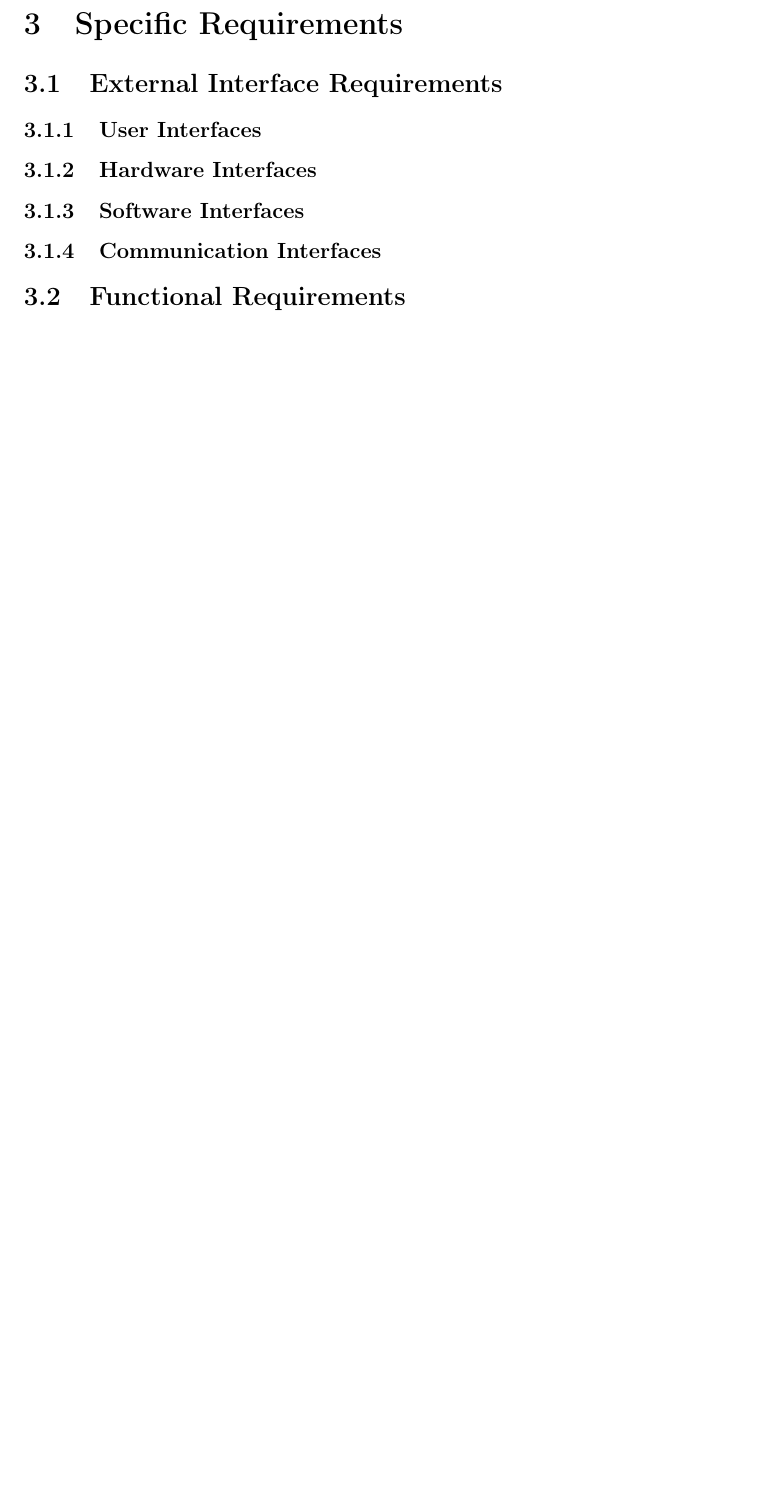
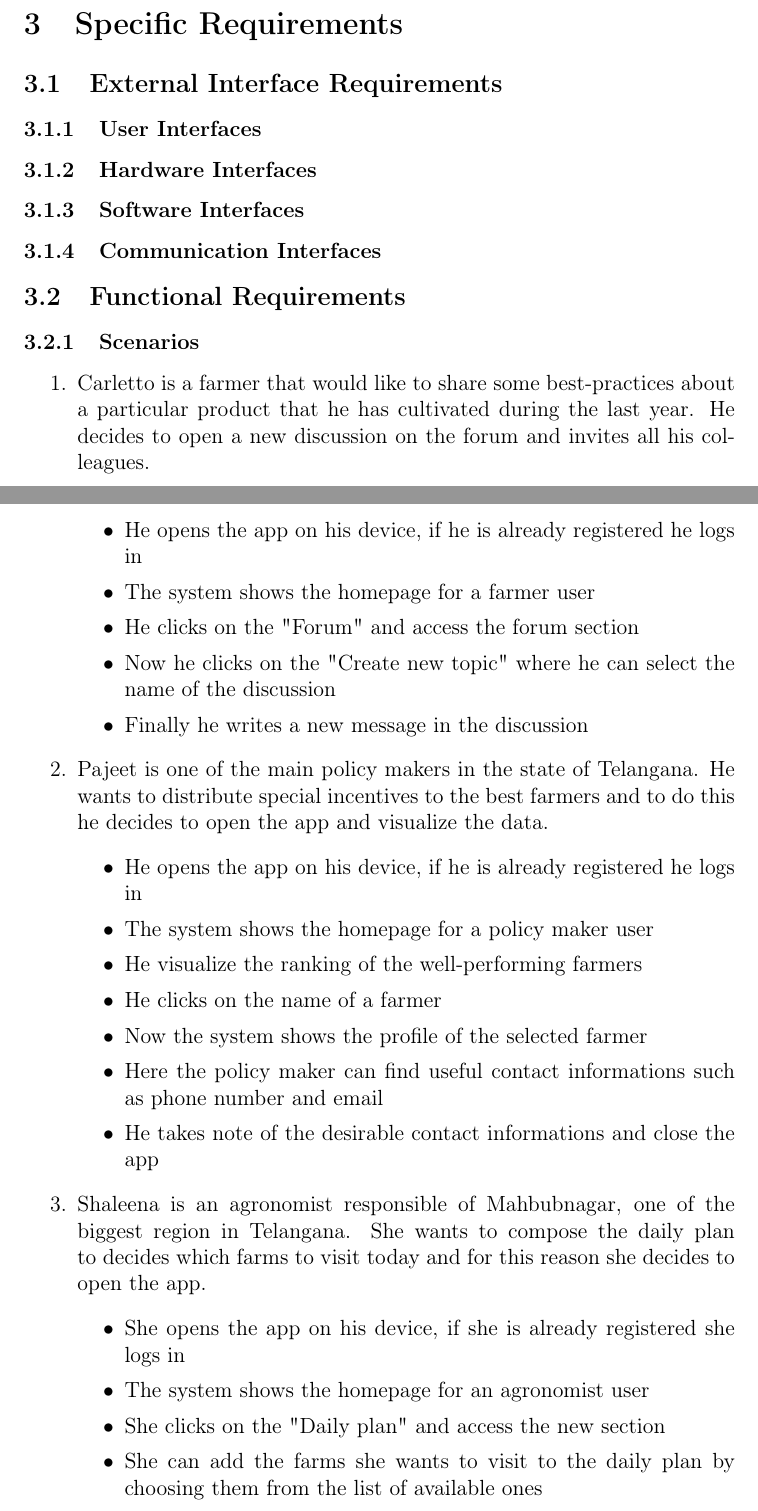
Before and after one commit to AlessioBraccini/SE2-Belotti-Braccini-Izzo, a LaTeX document (RASD/RASD.tex): part of page 12 of 13 before the commit and two parts of pages 12 and 13 of 15 after it, the two joined at a grey line, cut so that both start at the same text, the shorter picture padded with empty space. Compiled offline with pdfLaTeX.

Commit message:
Add: domain assumptions; Fix: re-added scenarios that got lost in git merging

```diff
--- a/RASD/RASD.tex
+++ b/RASD/RASD.tex
@@ -219,3 +230,34 @@ The application has been thought for the three different user categories that fo
 \subsubsection{Communication Interfaces}
 
 \subsection{Functional Requirements}
+\subsubsection{Scenarios}
+\begin{enumerate}
+    \item Carletto is a farmer that would like to share some best-practices about a particular product that he has cultivated during the last year.
+    He decides to open a new discussion on the forum and invites all his colleagues.
+    \begin{itemize}
+        \item He opens the app on his device, if he is already registered he logs in
+        \item The system shows the homepage for a farmer user
+        \item He clicks on the "Forum" and access the forum section
+        \item Now he clicks on the "Create new topic" where he can select the name of the discussion
+        \item Finally he writes a new message in the discussion
+    \end{itemize}
+    \item Pajeet is one of the main policy makers in the state of Telangana.
+    He wants to distribute special incentives to the best farmers and to do this he decides
+    to open the app and visualize the data.
+    \begin{itemize}
+        \item He opens the app on his device, if he is already registered he logs in
+        \item The system shows the homepage for a policy maker user
+        \item He visualize the ranking of the well-performing farmers
+        \item He clicks on the name of a farmer
+        \item Now the system shows the profile of the selected farmer
+        \item Here the policy maker can find useful contact informations such as phone number and email
+        \item He takes note of the desirable contact informations and close the app
+    \end{itemize}
+    \item Shaleena is an agronomist responsible of Mahbubnagar, one of the biggest region in Telangana.
+    She wants to compose the daily plan to decides which farms to visit today and for this reason she decides to open the app.
+    \begin{itemize}
+        \item She opens the app on his device, if she is already registered she logs in
+        \item The system shows the homepage for an agronomist user
+        \item She clicks on the "Daily plan" and access the new section
+        \item She can add the farms she wants to visit to the daily plan by choosing them from the list of available ones
+        \item Now the system shows the addresses and the date of the last visit of the selected farms
```
Also changed, not shown: RASD/RASD.pdf, RASD/RASD.tex (28 more changed lines).
